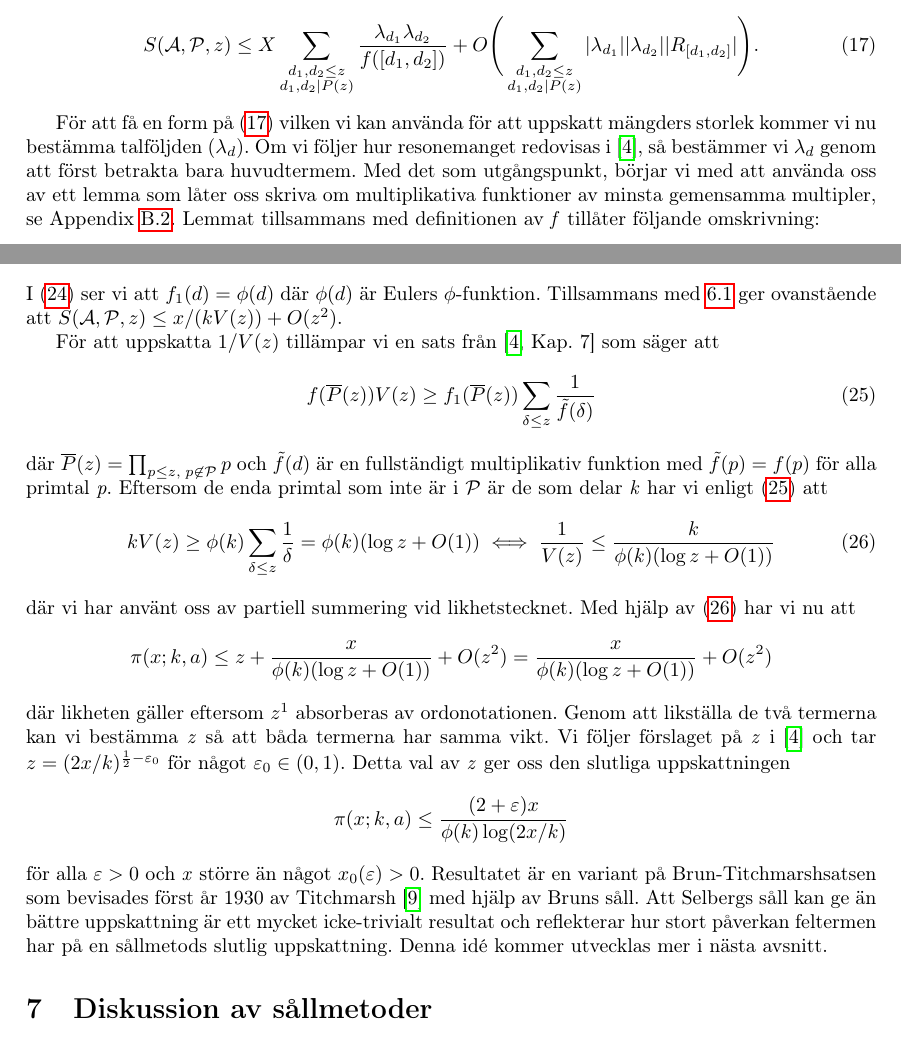
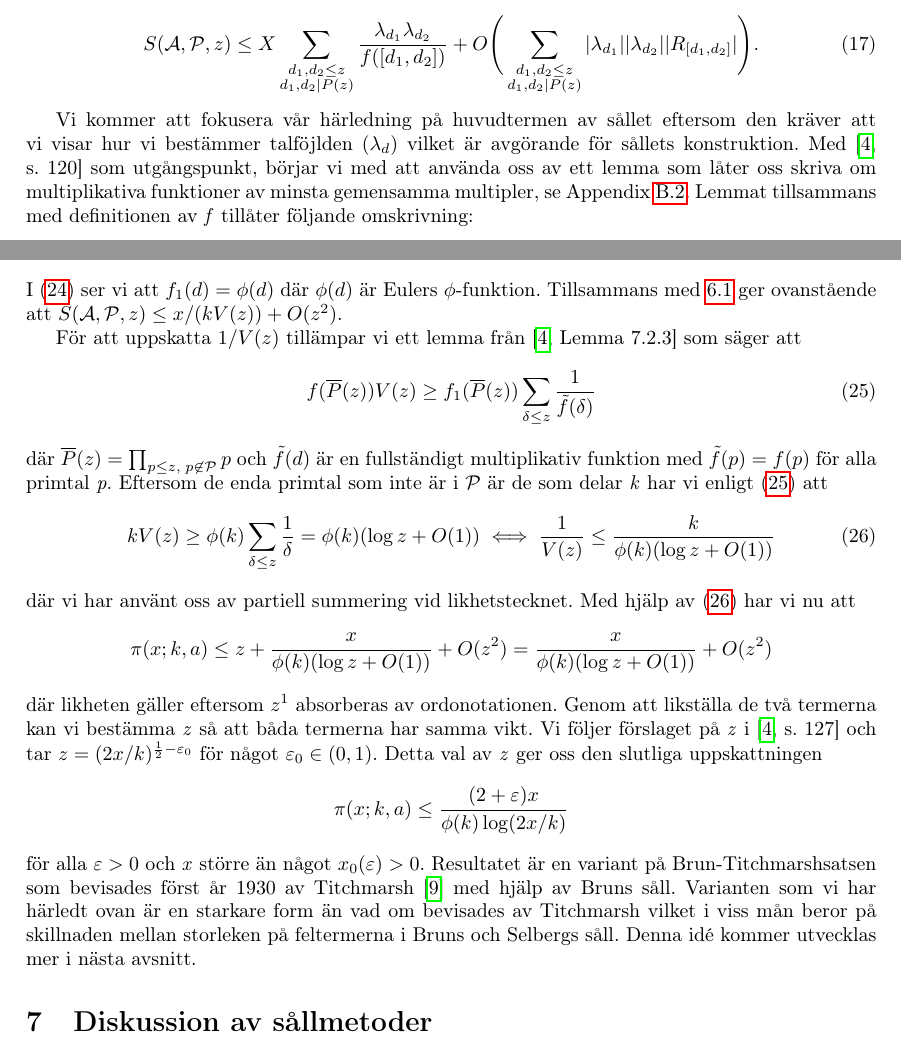
Before and after one commit to ElComadore/Matematiska-S-ll, a LaTeX paper (main.tex, which reads coen/Selberg.tex): two parts of pages 18 and 20 of 37, joined at a grey line, cut so that both start at the same text. Compiled offline with pdfLaTeX.

Commit message:
Abstract, intro, selberg updated wrt comments

```diff
--- a/coen/Selberg.tex
+++ b/coen/Selberg.tex
@@ -34,11 +34,10 @@ Med infogande av \(\delta_d = 1/f(d)\) i \eqref{deltaX} får vi uppskattningen s
     \S{A}{P}{z} \leq X\sum_{\substack{d_1,d_2\leq z\\d_1,d_2\divides P(z)}}\frac{\lambda_{d_1}\lambda_{d_2}}{f([d_1,d_2])} + O\Bigg(\sum_{\substack{d_1,d_2\leq z\\d_1,d_2\divides P(z)}}|\lambda_{d_1}||\lambda_{d_2}||R_{[d_1, d_2]}|\Bigg)\label{sel.sieve.main}.
 \end{equation}
 
-För att få en form på \eqref{sel.sieve.main} vilken vi kan använda för att uppskatt mängders storlek kommer vi nu bestämma talföljden \((\lambda_d)\).
-Om vi följer hur resonemanget redovisas i \cite{cojocarumurty}, så bestämmer vi \(\lambda_d\) genom att först betrakta bara huvudtermem.
+Vi kommer att fokusera vår härledning på huvudtermen av sållet eftersom den kräver att vi visar hur vi bestämmer talföjlden \((\lambda_d)\) vilket är avgörande för sållets konstruktion.
 %Genom att använda multiplikativiteten av \(f(d)\) går det att skriva om huvudtermen till en kvadratisk form och sedan hitta dess minimum.
 %Vid detta minimumvärde blir \(|\lambda_d|\leq 1\) vilket då också ger oss en uppskattning av feltermen. Med alla dessa omskrivningar härleder vi följande sats.
- Med det som utgångspunkt, börjar vi med att använda oss av ett lemma som låter oss skriva om multiplikativa funktioner av minsta gemensamma multipler, se Appendix \ref{APDX:multFunk}.
+ Med \cite[s. 120]{cojocarumurty} som utgångspunkt, börjar vi med att använda oss av ett lemma som låter oss skriva om multiplikativa funktioner av minsta gemensamma multipler, se Appendix \ref{APDX:multFunk}.
 Lemmat tillsammans med definitionen av \textit{f} tillåter följande omskrivning:
 \begin{equation}
     \sum_{\substack{d_1,d_2\leq z\\d_1,d_2|P(z)}}\frac{\lambda_{d_1}\lambda_{d_2}}{f([d_1,d_2])} = \sum_{\substack{d_1,d_2\leq z\\d_1,d_2|P(z)}}\frac{\lambda_{d_1}\lambda_{d_2}}{f(d_1)f(d_2)}f((d_1,d_2)) = \sum_{\substack{d_1,d_2\leq z\\d_1,d_2|P(z)}}\frac{\lambda_{d_1}\lambda_{d_2}}{f(d_1)f(d_2)}\sum_{\delta|(d_1,d_2)}f_1(\delta).\label{sel.sieve.exchange}
@@ -126,7 +125,7 @@ Detta görs på följande sätt:
 I \eqref{sel.apl.tot} ser vi att \(f_1(d) = \phi(d)\) där \(\phi(d)\) är Eulers \(\phi\)-funktion.
 Tillsammans med \ref{sel.sieve.thm} ger ovanstående att \(\S{A}{P}{z} \leq x/(kV(z)) + O(z^2)\).
 
-För att uppskatta \(1/V(z)\) tillämpar vi en sats från \cite[Kap. 7]{cojocarumurty} som säger att
+För att uppskatta \(1/V(z)\) tillämpar vi ett lemma från \cite[Lemma 7.2.3]{cojocarumurty} som säger att
 \begin{equation}
     f(\overline{P}(z))V(z) \geq f_1(\overline{P}(z))\sum_{\delta \leq z}\frac{1}{\Tilde{f}(\delta)}\label{sel.apl.V}
 \end{equation}
@@ -141,11 +140,11 @@ Med hjälp av \eqref{sel.apl.vAppr} har vi nu att
      \pi(x;k,a) \leq z + \frac{x}{\phi(k)(\log z + O(1))} + O(z^2) = \frac{x}{\phi(k)(\log z + O(1))} + O(z^2)\nonumber
 \end{equation}
 där likheten gäller eftersom \(z^1\) absorberas av ordonotationen.
-Genom att likställa de två termerna kan vi bestämma \textit{z} så att båda termerna har samma vikt. Vi följer förslaget på \textit{z} i \cite{cojocarumurty} och tar \(z = (2x/k)^{\frac{1}{2}-\varepsilon_0}\) för något \(\varepsilon_0\in(0, 1)\). Detta val av \textit{z} ger oss den slutliga uppskattningen
+Genom att likställa de två termerna kan vi bestämma \textit{z} så att båda termerna har samma vikt. Vi följer förslaget på \textit{z} i \cite[s. 127]{cojocarumurty} och tar \(z = (2x/k)^{\frac{1}{2}-\varepsilon_0}\) för något \(\varepsilon_0\in(0, 1)\). Detta val av \textit{z} ger oss den slutliga uppskattningen
 \begin{equation}
     \pi(x;k,a) \leq \frac{(2+\varepsilon)x}{\phi(k)\log(2x/k)}\nonumber
 \end{equation}
 för alla \(\varepsilon > 0\) och \textit{x} större än något \(x_0(\varepsilon) >0\).
 Resultatet är en variant på Brun-Titchmarshsatsen som bevisades först år 1930 av Titchmarsh \cite{BrunTitch} med hjälp av Bruns såll.
-Att Selbergs såll kan ge än bättre uppskattning är ett mycket icke-trivialt resultat och reflekterar hur stort påverkan feltermen har på en sållmetods slutlig uppskattning.
+Varianten som vi har härledt ovan är en starkare form än vad om bevisades av Titchmarsh vilket i viss mån beror på skillnaden mellan storleken på feltermerna i Bruns och Selbergs såll.
 Denna idé kommer utvecklas mer i nästa avsnitt.
```
